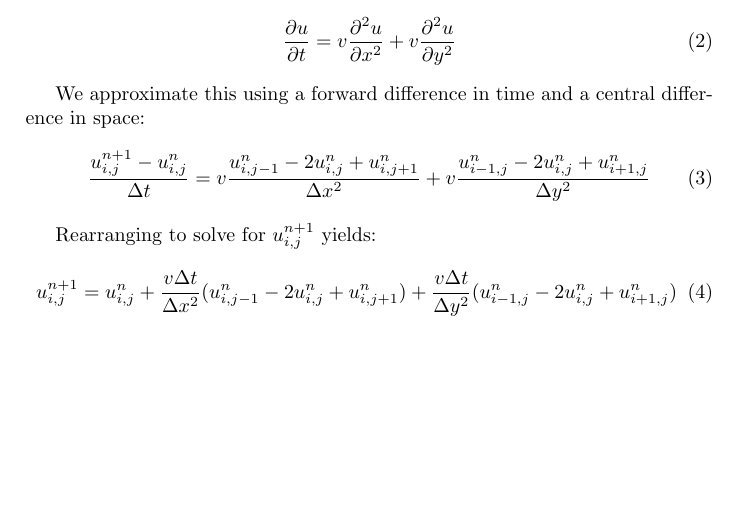
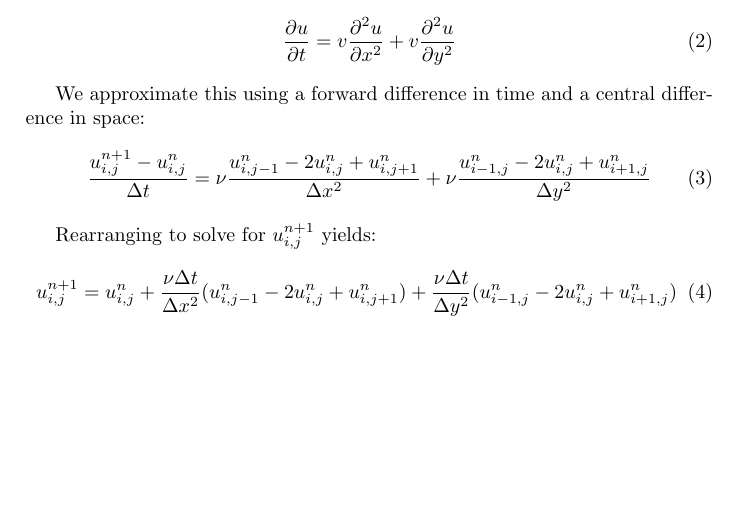
Before and after one commit to csrhau/cfd-primer, a LaTeX paper (doc/main.tex, which reads doc/tex/part2/diffusion_2d.tex): part of the page, cut so that both start at the same text. Compiled offline with pdfLaTeX.

Commit message:
some stylistic changes

```diff
--- a/doc/tex/part2/diffusion_2d.tex
+++ b/doc/tex/part2/diffusion_2d.tex
@@ -8,10 +8,10 @@ The two dimensional diffusion equation is given as:
 
 We approximate this using a forward difference in time and a central difference in space:
 \begin{equation}
-  \frac{u^{n+1}_{i, j} - u^{n}_{i, j}}{\Delta t} = v\frac{ u^{n}_{i, j-1} - 2  u^{n}_{i, j} +  u^{n}_{i, j+1}}{\Delta x^2} + v\frac{ u^{n}_{i-1, j} - 2  u^{n}_{i, j} +  u^{n}_{i+1, j}}{\Delta y^2}
+  \frac{u^{n+1}_{i, j} - u^{n}_{i, j}}{\Delta t} = \nu\frac{ u^{n}_{i, j-1} - 2  u^{n}_{i, j} +  u^{n}_{i, j+1}}{\Delta x^2} + \nu\frac{ u^{n}_{i-1, j} - 2  u^{n}_{i, j} +  u^{n}_{i+1, j}}{\Delta y^2}
 \end{equation}
 
 Rearranging to solve for $u^{n+1}_{i, j}$ yields:
 \begin{equation}
-u^{n+1}_{i, j} = u^{n}_{i, j} + \frac{v\Delta t}{\Delta x^2}(u^{n}_{i, j-1} - 2  u^{n}_{i, j} +  u^{n}_{i, j+1}) + \frac{v\Delta t}{\Delta y^2}(u^{n}_{i-1, j} - 2  u^{n}_{i, j} +  u^{n}_{i+1, j})
+u^{n+1}_{i, j} = u^{n}_{i, j} + \frac{\nu\Delta t}{\Delta x^2}(u^{n}_{i, j-1} - 2  u^{n}_{i, j} +  u^{n}_{i, j+1}) + \frac{\nu\Delta t}{\Delta y^2}(u^{n}_{i-1, j} - 2  u^{n}_{i, j} +  u^{n}_{i+1, j})
 \end{equation}
```
Also changed, not shown: doc/Makefile.
